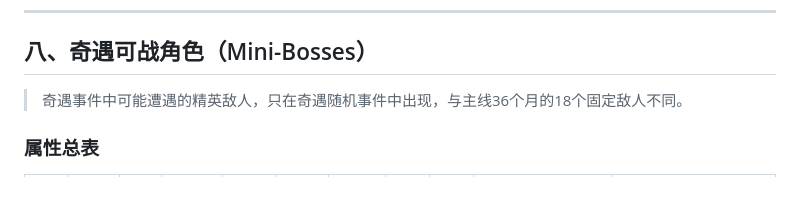
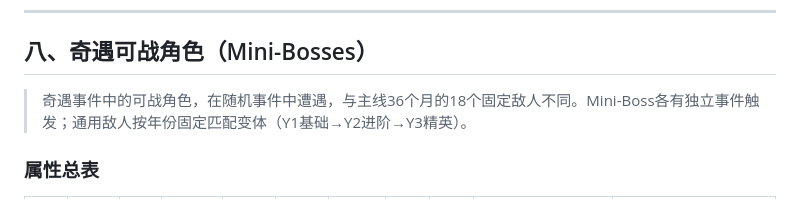
Before and after one commit to EricLin19/wuxiasimulator, a Markdown page: 孤云逐浪人物.md, the part around the change. GitHub-like rendering.

Commit message:
fix: 人物.md Section 八描述修正 — 通用敌人为年份固定非概率遭遇

```diff
--- a/孤云逐浪人物.md
+++ b/孤云逐浪人物.md
@@ -434,7 +434,7 @@
 
 ## 八、奇遇可战角色（Mini-Bosses）
 
-> 奇遇事件中可能遭遇的精英敌人，只在奇遇随机事件中出现，与主线36个月的18个固定敌人不同。
+> 奇遇事件中的可战角色，在随机事件中遭遇，与主线36个月的18个固定敌人不同。Mini-Boss各有独立事件触发；通用敌人按年份固定匹配变体（Y1基础→Y2进阶→Y3精英）。
 
 ### 属性总表
 
```
